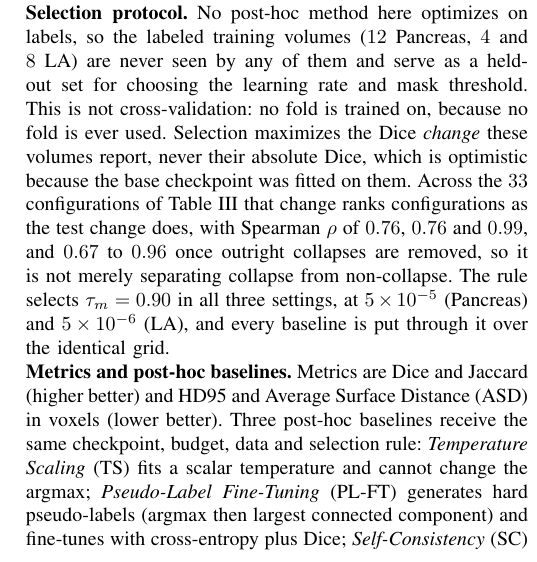
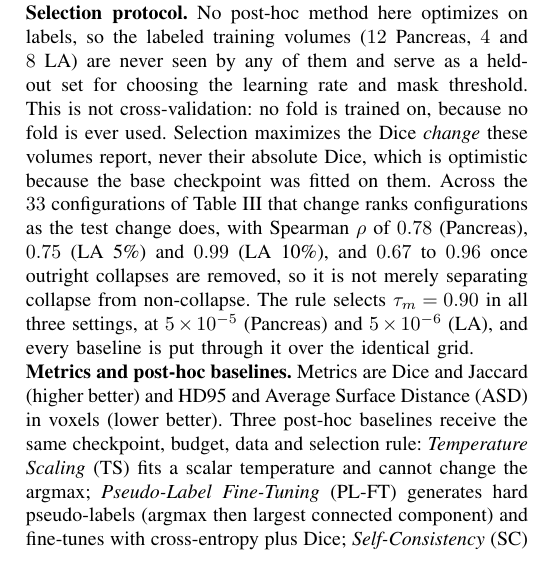
Before and after one commit to NatalieCarlebach1/PostHocEM, a LaTeX paper (sipaim/main.tex): part of one column of page 3 of 5, cut so that both start at the same text. Compiled offline with pdfLaTeX.

Commit message:
SIPAIM R1: correct the Pancreas rank correlation (0.76 -> 0.78)
A verification pass against result/pem_selection_*.csv caught a transcription
error in the number the whole selection protocol rests on: the Pancreas
Spearman is 0.7818, not 0.76. LA 5% is 0.7545, which rounds to 0.75 rather
than 0.76. Both the paper and the cover letter now give 0.78 / 0.75 / 0.99
and name the setting each belongs to, so the mapping cannot be misread.

Everything else in Tables II and III re-verified cell by cell against the
run outputs, and matches.

Co-Authored-By: Claude Opus 5 (1M context) <noreply@anthropic.com>

```diff
--- a/sipaim/main.tex
+++ b/sipaim/main.tex
@@ -132,7 +132,7 @@ Pancreas-CT~\cite{roth2015pancreas} (abdominal CT) is split into 12 labeled, 50
 Experiments start from the publicly released BCP checkpoints (V-Net; instance normalization for Pancreas, batch normalization for LA). PEM uses Adam with gradient clipping at $1$, no weight decay or schedule, and LA batch-normalization statistics frozen. The budget is fixed \textit{a priori} at $E=2$ (Pancreas) and $E=5$ (LA); the epoch is not selected, the final one is reported. All numbers are means over seeds $\{2020,42,123\}$. Inference uses sliding windows with BCP's strides and no test-time augmentation; each run takes under $5.2$ minutes on one RTX 4070 Ti SUPER.
 
 \noindent\textbf{Selection protocol.}
-No post-hoc method here optimizes on labels, so the labeled training volumes ($12$ Pancreas, $4$ and $8$ LA) are never seen by any of them and serve as a held-out set for choosing the learning rate and mask threshold. This is not cross-validation: no fold is trained on, because no fold is ever used. Selection maximizes the Dice \emph{change} these volumes report, never their absolute Dice, which is optimistic because the base checkpoint was fitted on them. Across the $33$ configurations of Table~\ref{tab:ablation} that change ranks configurations as the test change does, with Spearman $\rho$ of $0.76$, $0.76$ and $0.99$, and $0.67$ to $0.96$ once outright collapses are removed, so it is not merely separating collapse from non-collapse. The rule selects $\tau_m=0.90$ in all three settings, at $5\times10^{-5}$ (Pancreas) and $5\times10^{-6}$ (LA), and every baseline is put through it over the identical grid.
+No post-hoc method here optimizes on labels, so the labeled training volumes ($12$ Pancreas, $4$ and $8$ LA) are never seen by any of them and serve as a held-out set for choosing the learning rate and mask threshold. This is not cross-validation: no fold is trained on, because no fold is ever used. Selection maximizes the Dice \emph{change} these volumes report, never their absolute Dice, which is optimistic because the base checkpoint was fitted on them. Across the $33$ configurations of Table~\ref{tab:ablation} that change ranks configurations as the test change does, with Spearman $\rho$ of $0.78$ (Pancreas), $0.75$ (LA 5\%) and $0.99$ (LA 10\%), and $0.67$ to $0.96$ once outright collapses are removed, so it is not merely separating collapse from non-collapse. The rule selects $\tau_m=0.90$ in all three settings, at $5\times10^{-5}$ (Pancreas) and $5\times10^{-6}$ (LA), and every baseline is put through it over the identical grid.
 
 \noindent\textbf{Metrics and post-hoc baselines.}
 Metrics are Dice and Jaccard (higher better) and HD95 and Average Surface Distance (ASD) in voxels (lower better). Three post-hoc baselines receive the same checkpoint, budget, data and selection rule: \textit{Temperature Scaling} (TS) fits a scalar temperature and cannot change the argmax; \textit{Pseudo-Label Fine-Tuning} (PL-FT) generates hard pseudo-labels (argmax then largest connected component) and fine-tunes with cross-entropy plus Dice; \textit{Self-Consistency} (SC) minimizes the squared error between the student on a noised input and the frozen teacher on the clean one. The comparison is against BCP because MOST~\cite{liu2024most} and DyCON~\cite{assefa2025dycon} release training code only.
```
Also changed, not shown: sipaim/cover_letter.md (+1 -1 lines).
